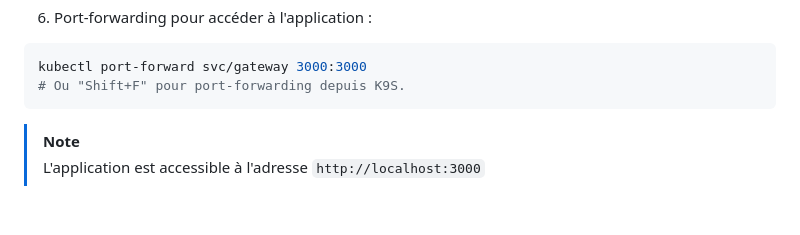
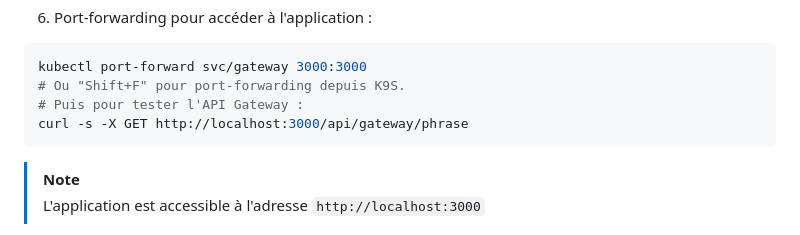
Before and after one commit to mmoreiradj/llm-on-call, a Markdown page: README.md, the part around the change. Drawn GitHub-style; blank space fills up the shorter version.

Commit message:
doc: add api call

````diff
--- a/README.md
+++ b/README.md
@@ -81,7 +81,10 @@ helmfile sync
 ```bash
 kubectl port-forward svc/gateway 3000:3000
 # Ou "Shift+F" pour port-forwarding depuis K9S.
+# Puis pour tester l'API Gateway :
+curl -s -X GET http://localhost:3000/api/gateway/phrase
 ```
+
 > [!NOTE]
 > L'application est accessible à l'adresse `http://localhost:3000`
 
````
